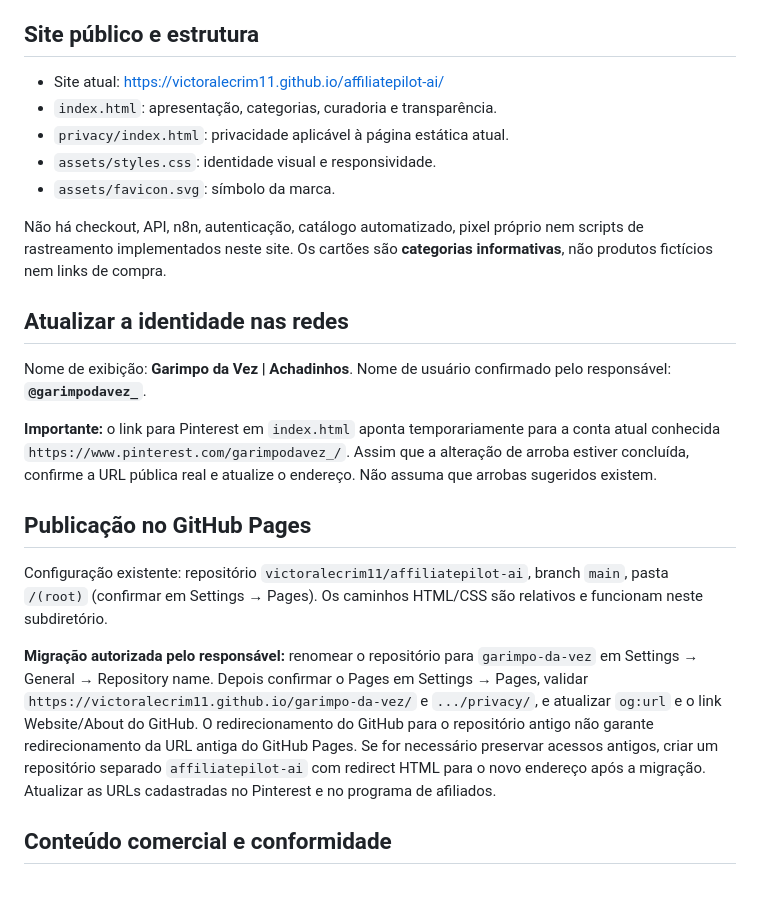
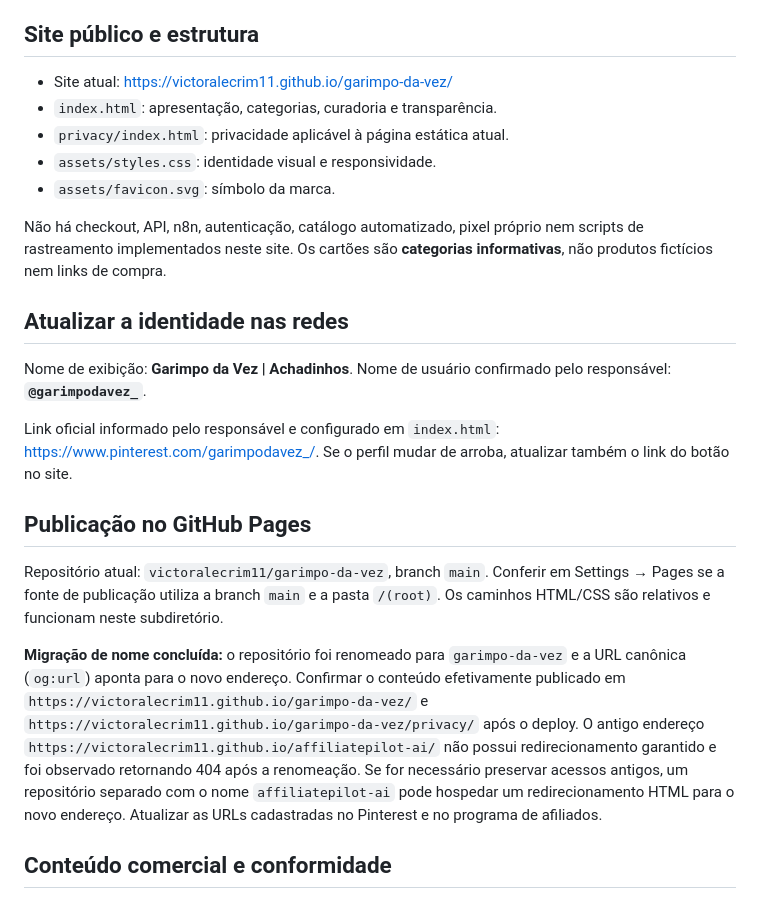
Before and after one commit to victoralecrim11/affiliatepilot-ai, a Markdown page: README.md, the part around the change. GitHub-like rendering.

Commit message:
docs: concluir migração Garimpo da Vez e registrar links atualizados

```diff
--- a/README.md
+++ b/README.md
@@ -4,7 +4,7 @@ Landing page estática de curadoria de conteúdos e recomendações de produtos,
 
 ## Site público e estrutura
 
-- Site atual: https://victoralecrim11.github.io/affiliatepilot-ai/
+- Site atual: https://victoralecrim11.github.io/garimpo-da-vez/
 - `index.html`: apresentação, categorias, curadoria e transparência.
 - `privacy/index.html`: privacidade aplicável à página estática atual.
 - `assets/styles.css`: identidade visual e responsividade.
@@ -16,13 +16,13 @@ Não há checkout, API, n8n, autenticação, catálogo automatizado, pixel próp
 
 Nome de exibição: **Garimpo da Vez | Achadinhos**. Nome de usuário confirmado pelo responsável: **`@garimpodavez_`**.
 
-**Importante:** o link para Pinterest em `index.html` aponta temporariamente para a conta atual conhecida `https://www.pinterest.com/garimpodavez_/`. Assim que a alteração de arroba estiver concluída, confirme a URL pública real e atualize o endereço. Não assuma que arrobas sugeridos existem.
+Link oficial informado pelo responsável e configurado em `index.html`: https://www.pinterest.com/garimpodavez_/. Se o perfil mudar de arroba, atualizar também o link do botão no site.
 
 ## Publicação no GitHub Pages
 
-Configuração existente: repositório `victoralecrim11/affiliatepilot-ai`, branch `main`, pasta `/(root)` (confirmar em Settings → Pages). Os caminhos HTML/CSS são relativos e funcionam neste subdiretório.
+Repositório atual: `victoralecrim11/garimpo-da-vez`, branch `main`. Conferir em Settings → Pages se a fonte de publicação utiliza a branch `main` e a pasta `/(root)`. Os caminhos HTML/CSS são relativos e funcionam neste subdiretório.
 
-**Migração autorizada pelo responsável:** renomear o repositório para `garimpo-da-vez` em Settings → General → Repository name. Depois confirmar o Pages em Settings → Pages, validar `https://victoralecrim11.github.io/garimpo-da-vez/` e `.../privacy/`, e atualizar `og:url` e o link Website/About do GitHub. O redirecionamento do GitHub para o repositório antigo não garante redirecionamento da URL antiga do GitHub Pages. Se for necessário preservar acessos antigos, criar um repositório separado `affiliatepilot-ai` com redirect HTML para o novo endereço após a migração. Atualizar as URLs cadastradas no Pinterest e no programa de afiliados.
+**Migração de nome concluída:** o repositório foi renomeado para `garimpo-da-vez` e a URL canônica (`og:url`) aponta para o novo endereço. Confirmar o conteúdo efetivamente publicado em `https://victoralecrim11.github.io/garimpo-da-vez/` e `https://victoralecrim11.github.io/garimpo-da-vez/privacy/` após o deploy. O antigo endereço `https://victoralecrim11.github.io/affiliatepilot-ai/` não possui redirecionamento garantido e foi observado retornando 404 após a renomeação. Se for necessário preservar acessos antigos, um repositório separado com o nome `affiliatepilot-ai` pode hospedar um redirecionamento HTML para o novo endereço. Atualizar as URLs cadastradas no Pinterest e no programa de afiliados.
 
 ## Conteúdo comercial e conformidade
 
```
